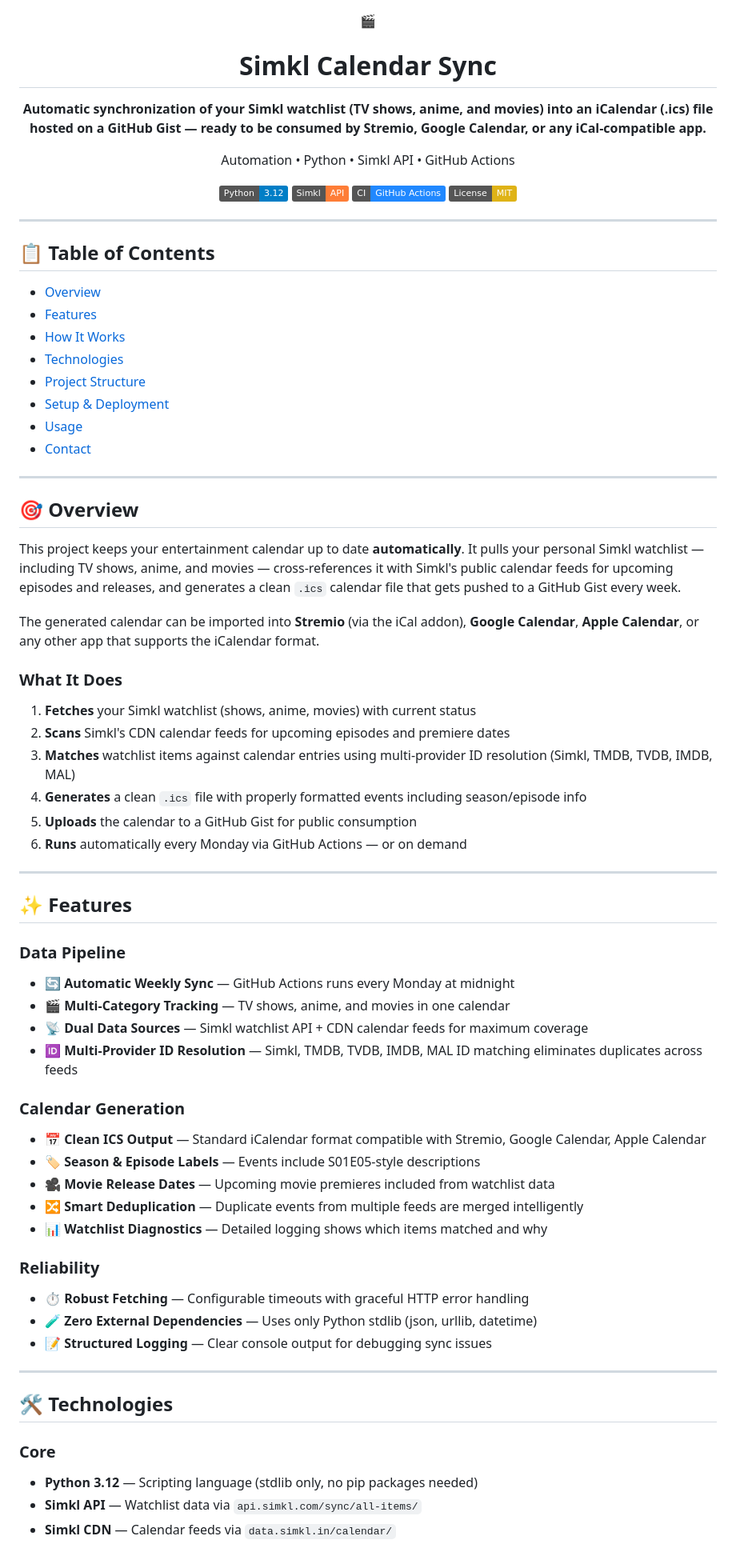
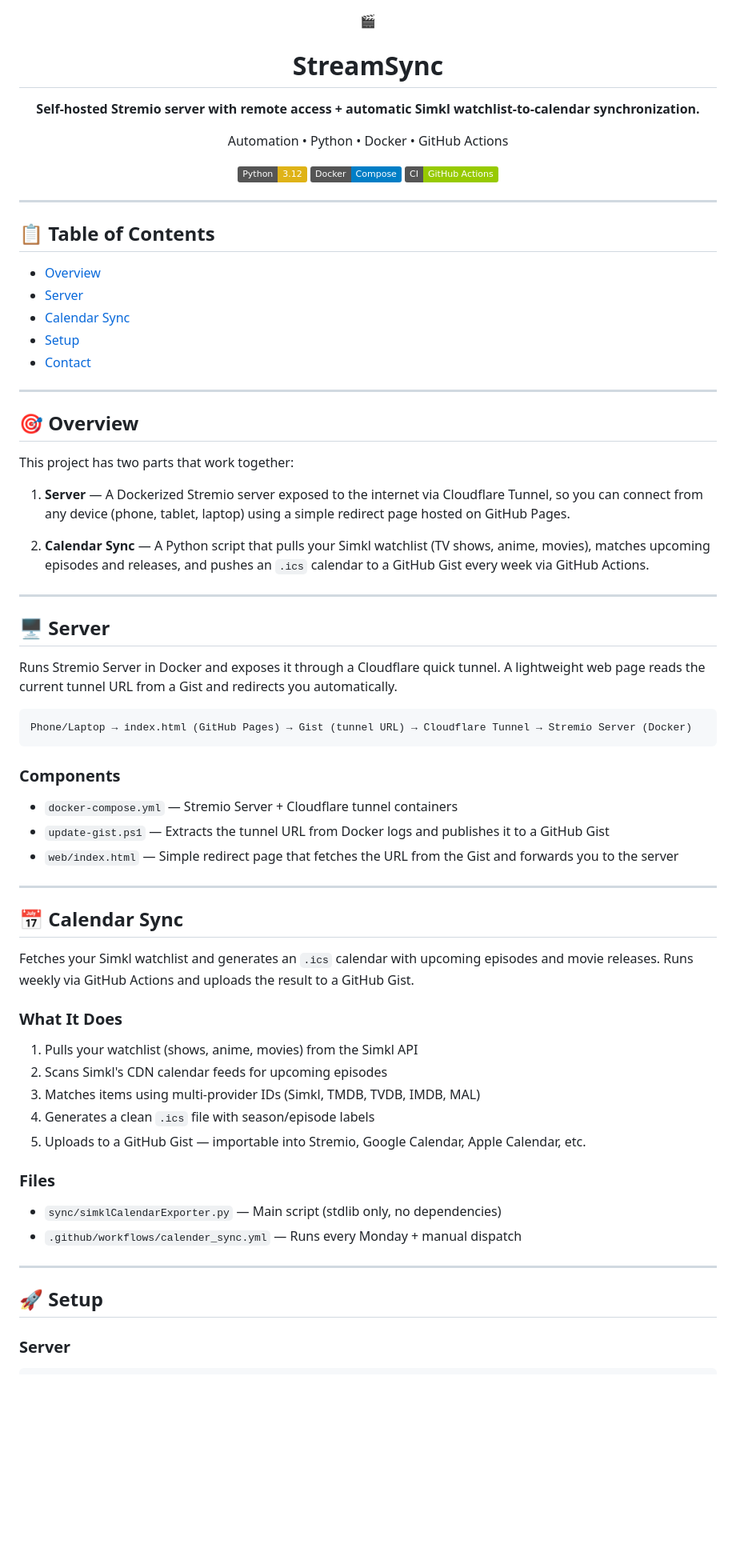
Before and after one commit to ehadziabdic/StreamSync, a Markdown page: README.md, the part around one of its changes. Shown at 80% size. GitHub-like rendering; badges without logos; blank space fills up the shorter version.

````diff
--- a/README.md
+++ b/README.md
@@ -2,16 +2,15 @@
 
 🎬
 
-# Simkl Calendar Sync
+# StreamSync
 
-**Automatic synchronization of your Simkl watchlist (TV shows, anime, and movies) into an iCalendar (.ics) file hosted on a GitHub Gist — ready to be consumed by Stremio, Google Calendar, or any iCal-compatible app.**
+**Self-hosted Stremio server with remote access + automatic Simkl watchlist-to-calendar synchronization.**
 
-Automation • Python • Simkl API • GitHub Actions
+Automation • Python • Docker • GitHub Actions
 
-![Python](https://img.shields.io/badge/Python-3.12-blue?logo=python&logoColor=white)
-![Simkl](https://img.shields.io/badge/Simkl-API-orange)
-![GitHub Actions](https://img.shields.io/badge/CI-GitHub_Actions-2088FF?logo=github-actions&logoColor=white)
-![License](https://img.shields.io/badge/License-MIT-yellow)
+![Python](https://img.shields.io/badge/Python-3.12-yellow?logo=python&logoColor=white)
+![Docker](https://img.shields.io/badge/Docker-Compose-blue?logo=docker&logoColor=white)
+![GitHub Actions](https://img.shields.io/badge/CI-GitHub_Actions-green?logo=github-actions&logoColor=white)
 
 </div>
 
@@ -20,63 +19,59 @@ Automation • Python • Simkl API • GitHub Actions
 ## 📋 Table of Contents
 
 - [Overview](#-overview)
-- [Features](#-features)
-- [How It Works](#-how-it-works)
-- [Technologies](#️-technologies)
-- [Project Structure](#-project-structure)
-- [Setup & Deployment](#-setup--deployment)
-- [Usage](#-usage)
+- [Server](#-server)
+- [Calendar Sync](#-calendar-sync)
+- [Setup](#-setup)
 - [Contact](#-contact)
 
 ---
 
 ## 🎯 Overview
 
-This project keeps your entertainment calendar up to date **automatically**. It pulls your personal Simkl watchlist — including TV shows, anime, and movies — cross-references it with Simkl's public calendar feeds for upcoming episodes and releases, and generates a clean `.ics` calendar file that gets pushed to a GitHub Gist every week.
+This project has two parts that work together:
 
-The generated calendar can be imported into **Stremio** (via the iCal addon), **Google Calendar**, **Apple Calendar**, or any other app that supports the iCalendar format.
+1. **Server** — A Dockerized Stremio server exposed to the internet via Cloudflare Tunnel, so you can connect from any device (phone, tablet, laptop) using a simple redirect page hosted on GitHub Pages.
+
+2. **Calendar Sync** — A Python script that pulls your Simkl watchlist (TV shows, anime, movies), matches upcoming episodes and releases, and pushes an `.ics` calendar to a GitHub Gist every week via GitHub Actions.
+
+---
+
+## 🖥️ Server
+
+Runs Stremio Server in Docker and exposes it through a Cloudflare quick tunnel. A lightweight web page reads the current tunnel URL from a Gist and redirects you automatically.
+
+```txt
+Phone/Laptop → index.html (GitHub Pages) → Gist (tunnel URL) → Cloudflare Tunnel → Stremio Server (Docker)
+```
+
+### Components
+
+- `docker-compose.yml` — Stremio Server + Cloudflare tunnel containers
+- `update-gist.ps1` — Extracts the tunnel URL from Docker logs and publishes it to a GitHub Gist
+- `web/index.html` — Simple redirect page that fetches the URL from the Gist and forwards you to the server
+
+---
+
+## 📅 Calendar Sync
+
+Fetches your Simkl watchlist and generates an `.ics` calendar with upcoming episodes and movie releases. Runs weekly via GitHub Actions and uploads the result to a GitHub Gist.
 
 ### What It Does
 
-1. **Fetches** your Simkl watchlist (shows, anime, movies) with current status
-2. **Scans** Simkl's CDN calendar feeds for upcoming episodes and premiere dates
-3. **Matches** watchlist items against calendar entries using multi-provider ID resolution (Simkl, TMDB, TVDB, IMDB, MAL)
-4. **Generates** a clean `.ics` file with properly formatted events including season/episode info
-5. **Uploads** the calendar to a GitHub Gist for public consumption
-6. **Runs** automatically every Monday via GitHub Actions — or on demand
+1. Pulls your watchlist (shows, anime, movies) from the Simkl API
+2. Scans Simkl's CDN calendar feeds for upcoming episodes
+3. Matches items using multi-provider IDs (Simkl, TMDB, TVDB, IMDB, MAL)
+4. Generates a clean `.ics` file with season/episode labels
+5. Uploads to a GitHub Gist — importable into Stremio, Google Calendar, Apple Calendar, etc.
+
+### Files
+
+- `sync/simklCalendarExporter.py` — Main script (stdlib only, no dependencies)
+- `.github/workflows/calender_sync.yml` — Runs every Monday + manual dispatch
 
 ---
 
-## ✨ Features
+## 🚀 Setup
 
-### Data Pipeline
+### Server
 
-- 🔄 **Automatic Weekly Sync** — GitHub Actions runs every Monday at midnight
-- 🎬 **Multi-Category Tracking** — TV shows, anime, and movies in one calendar
-- 📡 **Dual Data Sources** — Simkl watchlist API + CDN calendar feeds for maximum coverage
-- 🆔 **Multi-Provider ID Resolution** — Simkl, TMDB, TVDB, IMDB, MAL ID matching eliminates duplicates across feeds
-
-### Calendar Generation
-
-- 📅 **Clean ICS Output** — Standard iCalendar format compatible with Stremio, Google Calendar, Apple Calendar
-- 🏷️ **Season & Episode Labels** — Events include S01E05-style descriptions
-- 🎥 **Movie Release Dates** — Upcoming movie premieres included from watchlist data
-- 🔀 **Smart Deduplication** — Duplicate events from multiple feeds are merged intelligently
-- 📊 **Watchlist Diagnostics** — Detailed logging shows which items matched and why
-
-### Reliability
-
-- ⏱️ **Robust Fetching** — Configurable timeouts with graceful HTTP error handling
-- 🧪 **Zero External Dependencies** — Uses only Python stdlib (json, urllib, datetime)
-- 📝 **Structured Logging** — Clear console output for debugging sync issues
-
----
-
-## 🛠️ Technologies
-
-### Core
-
-- **Python 3.12** — Scripting language (stdlib only, no pip packages needed)
-- **Simkl API** — Watchlist data via `api.simkl.com/sync/all-items/`
-- **Simkl CDN** — Calendar feeds via `data.simkl.in/calendar/`
-
````
Also changed, not shown: other parts of README.md (+14 -133 lines).
